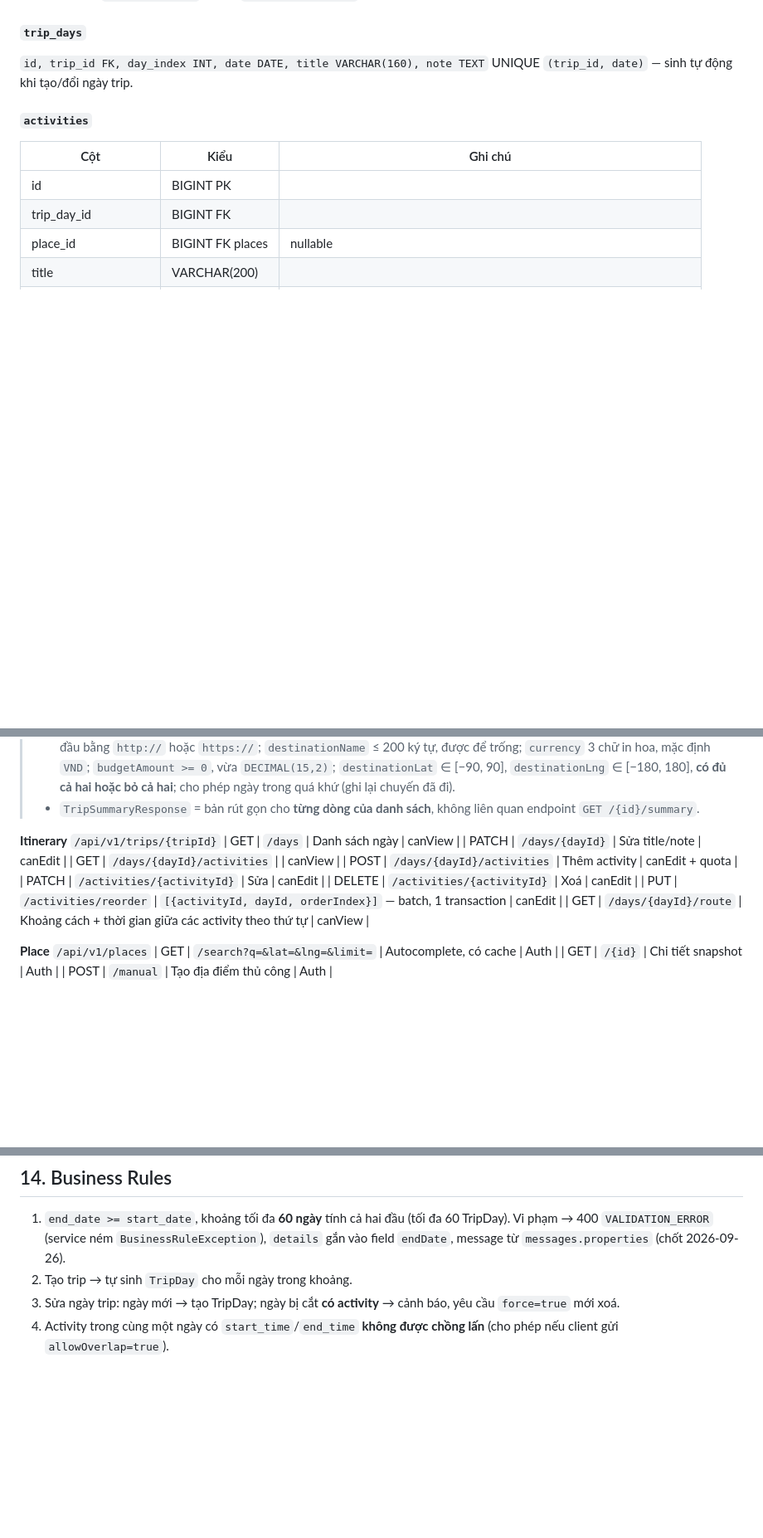
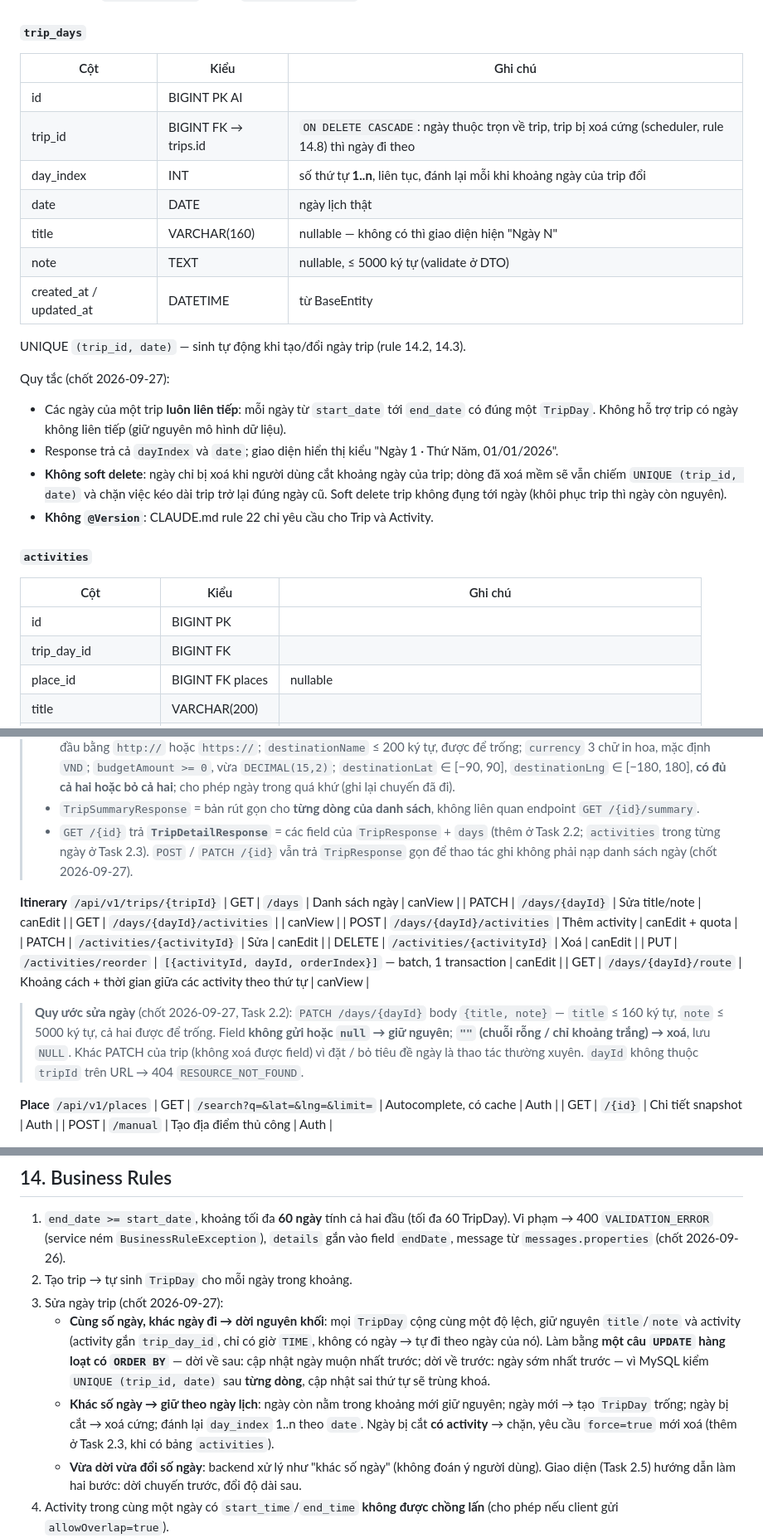
Before and after one commit to HaiTriu301/smart-trip-planner, a Markdown page: design.md, 3 parts joined by grey strips. Shown at 83% size. Drawn GitHub-style; blank space fills up the shorter version.

Commit message:
docs: define trip day rules and date change behavior

```diff
--- a/design.md
+++ b/design.md
@@ -380,8 +380,23 @@ Index: `idx_trips_owner_status(owner_id, status)`, `idx_trips_slug(slug)` (hiệ
 Ràng buộc (chốt Task 2.1): `CHECK chk_trips_date_range (end_date >= start_date)` là chốt chặn cuối ở DB, lỗi thân thiện vẫn do service trả; FK `fk_trips_owner` **không** `ON DELETE CASCADE` (user bị soft delete, xoá cứng user không được âm thầm xoá trip).
 
 #### `trip_days`
-`id, trip_id FK, day_index INT, date DATE, title VARCHAR(160), note TEXT`
-UNIQUE `(trip_id, date)` — sinh tự động khi tạo/đổi ngày trip.
+| Cột | Kiểu | Ghi chú |
+|---|---|---|
+| id | BIGINT PK AI | |
+| trip_id | BIGINT FK → trips.id | `ON DELETE CASCADE`: ngày thuộc trọn về trip, trip bị xoá cứng (scheduler, rule 14.8) thì ngày đi theo |
+| day_index | INT | số thứ tự **1..n**, liên tục, đánh lại mỗi khi khoảng ngày của trip đổi |
+| date | DATE | ngày lịch thật |
+| title | VARCHAR(160) | nullable — không có thì giao diện hiện "Ngày N" |
+| note | TEXT | nullable, ≤ 5000 ký tự (validate ở DTO) |
+| created_at / updated_at | DATETIME | từ BaseEntity |
+
+UNIQUE `(trip_id, date)` — sinh tự động khi tạo/đổi ngày trip (rule 14.2, 14.3).
+
+Quy tắc (chốt 2026-09-27):
+- Các ngày của một trip **luôn liên tiếp**: mỗi ngày từ `start_date` tới `end_date` có đúng một `TripDay`. Không hỗ trợ trip có ngày không liên tiếp (giữ nguyên mô hình dữ liệu).
+- Response trả cả `dayIndex` và `date`; giao diện hiển thị kiểu "Ngày 1 · Thứ Năm, 01/01/2026".
+- **Không soft delete**: ngày chỉ bị xoá khi người dùng cắt khoảng ngày của trip; dòng đã xoá mềm sẽ vẫn chiếm `UNIQUE (trip_id, date)` và chặn việc kéo dài trip trở lại đúng ngày cũ. Soft delete trip không đụng tới ngày (khôi phục trip thì ngày còn nguyên).
+- **Không `@Version`**: CLAUDE.md rule 22 chỉ yêu cầu cho Trip và Activity.
 
 #### `activities`
 | Cột | Kiểu | Ghi chú |
@@ -697,6 +712,7 @@ Lỗi (`ErrorResponse`):
 > - Phân trang mặc định `page=0`, `size=20` (tối đa 100, `spring.data.web.pageable.max-page-size`), `sort=createdAt,desc`. Chỉ cho `sort` theo `createdAt`, `updatedAt`, `startDate`, `title`; cột khác → 400 `VALIDATION_ERROR` ở field `sort` (tránh 500 với cột không tồn tại và dò dữ liệu qua thứ tự kết quả).
 > - Validate: `title` bắt buộc, ≤ 160 ký tự, được trim khi lưu; `description` ≤ 5000 ký tự; `coverImageUrl` ≤ 512 ký tự, bắt đầu bằng `http://` hoặc `https://`; `destinationName` ≤ 200 ký tự, được để trống; `currency` 3 chữ in hoa, mặc định `VND`; `budgetAmount >= 0`, vừa `DECIMAL(15,2)`; `destinationLat` ∈ [−90, 90], `destinationLng` ∈ [−180, 180], **có đủ cả hai hoặc bỏ cả hai**; cho phép ngày trong quá khứ (ghi lại chuyến đã đi).
 > - `TripSummaryResponse` = bản rút gọn cho **từng dòng của danh sách**, không liên quan endpoint `GET /{id}/summary`.
+> - `GET /{id}` trả **`TripDetailResponse`** = các field của `TripResponse` + `days` (thêm ở Task 2.2; `activities` trong từng ngày ở Task 2.3). `POST` / `PATCH /{id}` vẫn trả `TripResponse` gọn để thao tác ghi không phải nạp danh sách ngày (chốt 2026-09-27).
 
 **Itinerary** `/api/v1/trips/{tripId}`
 | GET | `/days` | Danh sách ngày | canView |
@@ -707,6 +723,8 @@ Lỗi (`ErrorResponse`):
 | DELETE | `/activities/{activityId}` | Xoá | canEdit |
 | PUT | `/activities/reorder` | `[{activityId, dayId, orderIndex}]` — batch, 1 transaction | canEdit |
 | GET | `/days/{dayId}/route` | Khoảng cách + thời gian giữa các activity theo thứ tự | canView |
+
+> **Quy ước sửa ngày** (chốt 2026-09-27, Task 2.2): `PATCH /days/{dayId}` body `{title, note}` — `title` ≤ 160 ký tự, `note` ≤ 5000 ký tự, cả hai được để trống. Field **không gửi hoặc `null` → giữ nguyên**; **`""` (chuỗi rỗng / chỉ khoảng trắng) → xoá**, lưu `NULL`. Khác PATCH của trip (không xoá được field) vì đặt / bỏ tiêu đề ngày là thao tác thường xuyên. `dayId` không thuộc `tripId` trên URL → 404 `RESOURCE_NOT_FOUND`.
 
 **Place** `/api/v1/places`
 | GET | `/search?q=&lat=&lng=&limit=` | Autocomplete, có cache | Auth |
@@ -875,7 +893,10 @@ Nếu AI trả JSON hỏng → retry 1 lần với prompt nhắc định dạng;
 
 1. `end_date >= start_date`, khoảng tối đa **60 ngày** tính cả hai đầu (tối đa 60 TripDay). Vi phạm → 400 `VALIDATION_ERROR` (service ném `BusinessRuleException`), `details` gắn vào field `endDate`, message từ `messages.properties` (chốt 2026-09-26).
 2. Tạo trip → tự sinh `TripDay` cho mỗi ngày trong khoảng.
-3. Sửa ngày trip: ngày mới → tạo TripDay; ngày bị cắt **có activity** → cảnh báo, yêu cầu `force=true` mới xoá.
+3. Sửa ngày trip (chốt 2026-09-27):
+   - **Cùng số ngày, khác ngày đi → dời nguyên khối**: mọi `TripDay` cộng cùng một độ lệch, giữ nguyên `title`/`note` và activity (activity gắn `trip_day_id`, chỉ có giờ `TIME`, không có ngày → tự đi theo ngày của nó). Làm bằng **một câu `UPDATE` hàng loạt có `ORDER BY`** — dời về sau: cập nhật ngày muộn nhất trước; dời về trước: ngày sớm nhất trước — vì MySQL kiểm `UNIQUE (trip_id, date)` sau **từng dòng**, cập nhật sai thứ tự sẽ trùng khoá.
+   - **Khác số ngày → giữ theo ngày lịch**: ngày còn nằm trong khoảng mới giữ nguyên; ngày mới → tạo `TripDay` trống; ngày bị cắt → xoá cứng; đánh lại `day_index` 1..n theo `date`. Ngày bị cắt **có activity** → chặn, yêu cầu `force=true` mới xoá (thêm ở Task 2.3, khi có bảng `activities`).
+   - **Vừa dời vừa đổi số ngày**: backend xử lý như "khác số ngày" (không đoán ý người dùng). Giao diện (Task 2.5) hướng dẫn làm hai bước: dời chuyến trước, đổi độ dài sau.
 4. Activity trong cùng một ngày có `start_time`/`end_time` **không được chồng lấn** (cho phép nếu client gửi `allowOverlap=true`).
 5. `order_index` đánh số cách nhau 1000 (1000, 2000, 3000) để chèn giữa không phải đánh lại toàn bộ; khi khoảng cách < 10 thì normalize lại cả ngày.
 6. Không thể mời chính chủ sở hữu làm member.
```
Also changed, not shown: WORKFLOW.md (+10 -5 lines).
